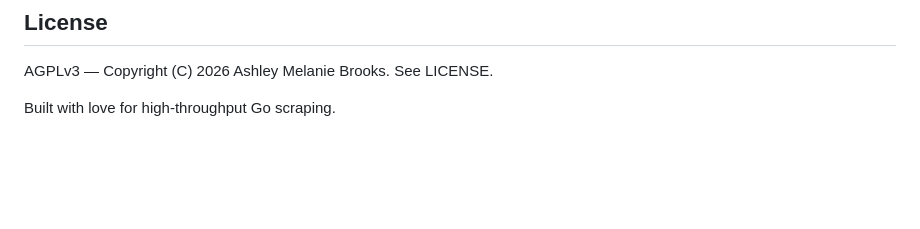
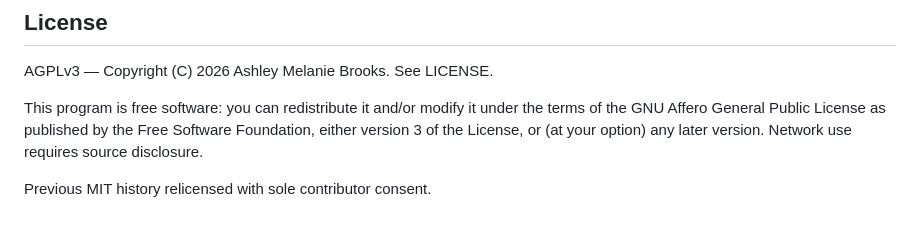
Before and after one commit to ajejfiejof/discord-scraper-go, a Markdown page: README.md, the part around the change. Drawn GitHub-style; blank space fills up the shorter version.

Commit message:
chore(license): switch MIT -> AGPLv3 (sole contributor)
- Add AGPLv3 LICENSE (34K, FSF 2007) with network copyleft for server use
- Update README: MIT -> AGPLv3, Copyright (C) 2026 runit-xze/pratherbytecraft, note relicense with sole contributor consent
- Discrub parity remains MIT in discrub-ext subdir (untracked), main project now AGPLv3

```diff
--- a/README.md
+++ b/README.md
@@ -181,4 +181,6 @@ Makefile, go.mod, .gitignore, README.md
 
 AGPLv3 — Copyright (C) 2026 Ashley Melanie Brooks. See LICENSE.
 
-Built with love for high-throughput Go scraping.
+This program is free software: you can redistribute it and/or modify it under the terms of the GNU Affero General Public License as published by the Free Software Foundation, either version 3 of the License, or (at your option) any later version. Network use requires source disclosure.
+
+Previous MIT history relicensed with sole contributor consent.
```
